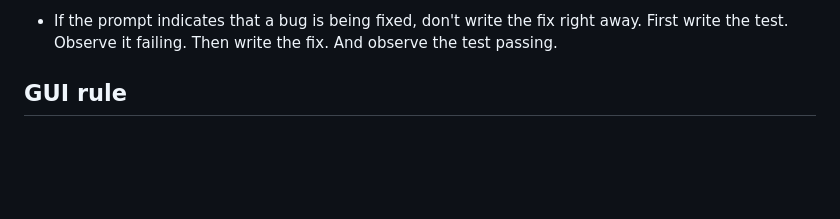
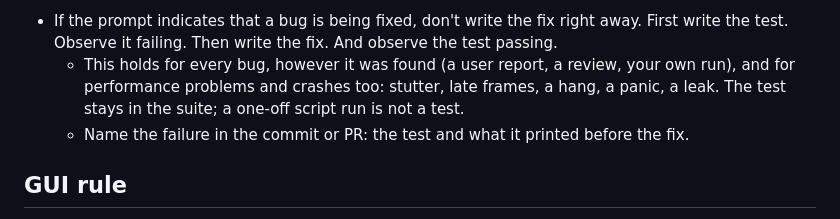
Before and after one commit to shrippen/companion-mpris, a Markdown page: agent.md, the part around the change. GitHub-like rendering; blank space fills up the shorter version.

Commit message:
agent.md: bug rule covers every bug
Every bug gets a failing test first, however it was found, including
performance problems and crashes. The commit or PR names the test and
its output before the fix.

Co-Authored-By: Claude Opus 5.5 <noreply@anthropic.com>

```diff
--- a/agent.md
+++ b/agent.md
@@ -37,6 +37,10 @@ Rule 7: Use the body to explain what and why vs. how. Assume the code explains t
         the message must explain the context and reasoning.
 
 - If the prompt indicates that a bug is being fixed, don't write the fix right away. First write the test. Observe it failing. Then write the fix. And observe the test passing.
+  - This holds for every bug, however it was found (a user report, a review, your own run),
+    and for performance problems and crashes too: stutter, late frames, a hang, a panic, a
+    leak. The test stays in the suite; a one-off script run is not a test.
+  - Name the failure in the commit or PR: the test and what it printed before the fix.
 
 ## GUI rule
 
```
